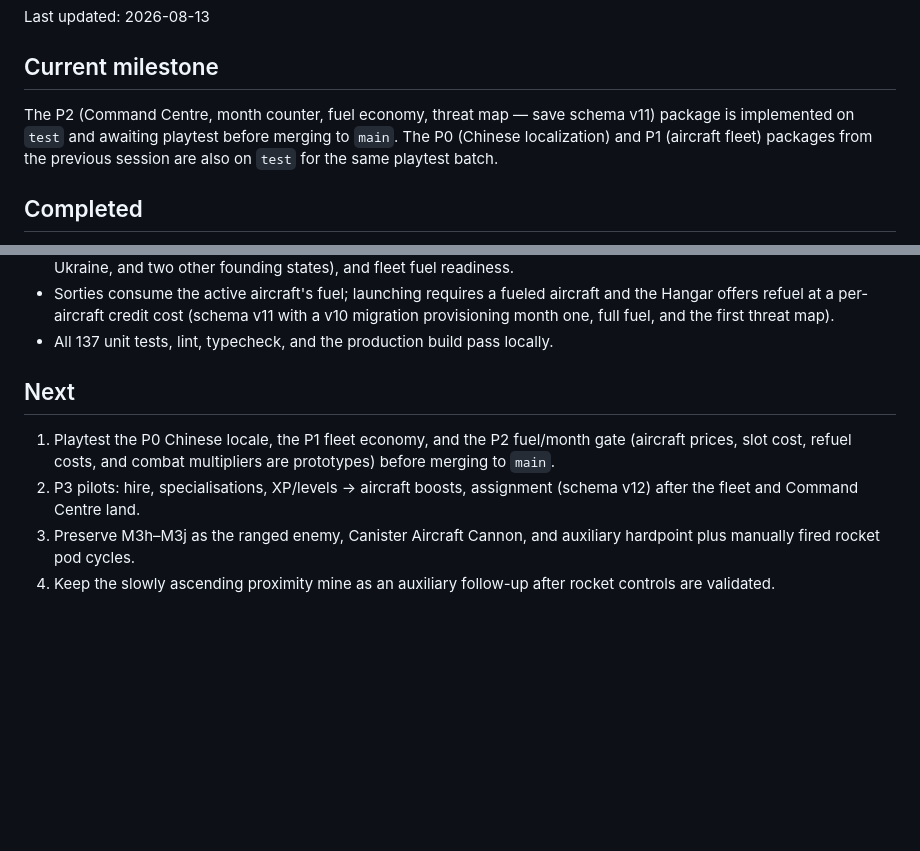
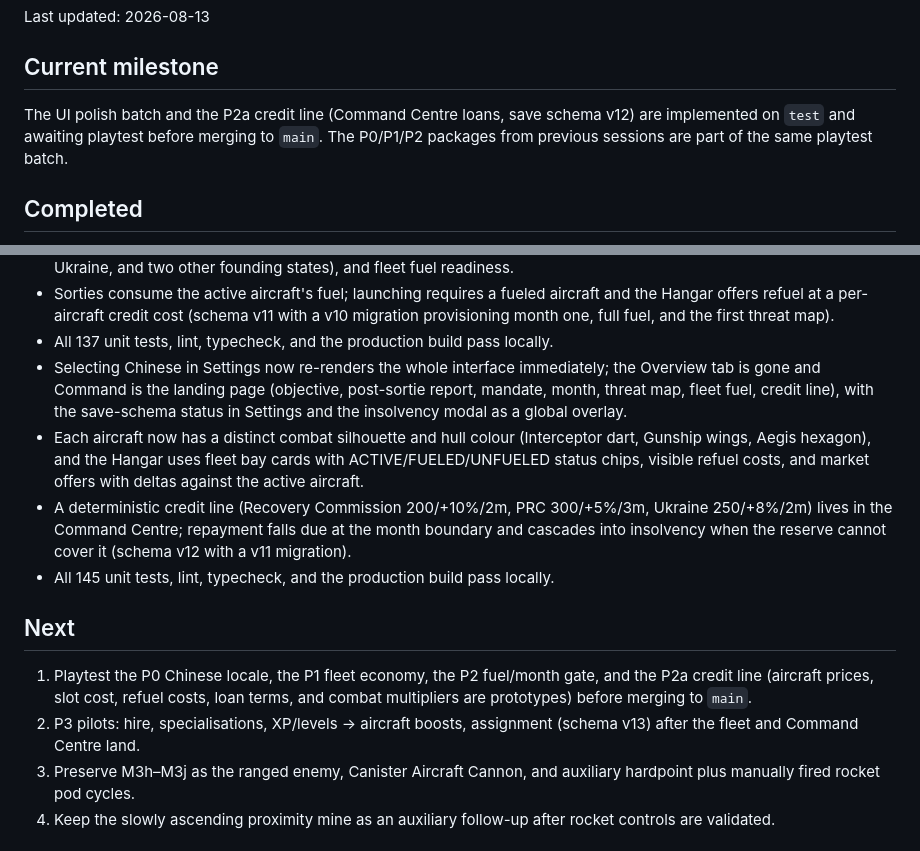
Before and after one commit to MaxVigil/Shmup, a Markdown page: docs/STATUS.md, 2 parts joined by grey strips. Drawn GitHub-style; blank space fills up the shorter version.

```diff
--- a/docs/STATUS.md
+++ b/docs/STATUS.md
@@ -4,10 +4,9 @@ Last updated: 2026-08-13
 
 ## Current milestone
 
-The P2 (Command Centre, month counter, fuel economy, threat map — save schema v11)
-package is implemented on `test` and awaiting playtest before merging to `main`. The
-P0 (Chinese localization) and P1 (aircraft fleet) packages from the previous session
-are also on `test` for the same playtest batch.
+The UI polish batch and the P2a credit line (Command Centre loans, save schema v12)
+are implemented on `test` and awaiting playtest before merging to `main`. The P0/P1/P2
+packages from previous sessions are part of the same playtest batch.
 
 ## Completed
 
@@ -264,14 +263,27 @@ are also on `test` for the same playtest batch.
   and the Hangar offers refuel at a per-aircraft credit cost (schema v11 with a v10
   migration provisioning month one, full fuel, and the first threat map).
 - All 137 unit tests, lint, typecheck, and the production build pass locally.
+- Selecting Chinese in Settings now re-renders the whole interface immediately; the
+  Overview tab is gone and Command is the landing page (objective, post-sortie
+  report, mandate, month, threat map, fleet fuel, credit line), with the save-schema
+  status in Settings and the insolvency modal as a global overlay.
+- Each aircraft now has a distinct combat silhouette and hull colour (Interceptor
+  dart, Gunship wings, Aegis hexagon), and the Hangar uses fleet bay cards with
+  ACTIVE/FUELED/UNFUELED status chips, visible refuel costs, and market offers with
+  deltas against the active aircraft.
+- A deterministic credit line (Recovery Commission 200/+10%/2m, PRC 300/+5%/3m,
+  Ukraine 250/+8%/2m) lives in the Command Centre; repayment falls due at the month
+  boundary and cascades into insolvency when the reserve cannot cover it
+  (schema v12 with a v11 migration).
+- All 145 unit tests, lint, typecheck, and the production build pass locally.
 
 ## Next
 
-1. Playtest the P0 Chinese locale, the P1 fleet economy, and the P2 fuel/month gate
-   (aircraft prices, slot cost, refuel costs, and combat multipliers are prototypes)
-   before merging to `main`.
+1. Playtest the P0 Chinese locale, the P1 fleet economy, the P2 fuel/month gate, and
+   the P2a credit line (aircraft prices, slot cost, refuel costs, loan terms, and
+   combat multipliers are prototypes) before merging to `main`.
 2. P3 pilots: hire, specialisations, XP/levels → aircraft boosts, assignment
-   (schema v12) after the fleet and Command Centre land.
+   (schema v13) after the fleet and Command Centre land.
 3. Preserve M3h–M3j as the ranged enemy, Canister Aircraft Cannon, and auxiliary
    hardpoint plus manually fired rocket pod cycles.
 4. Keep the slowly ascending proximity mine as an auxiliary follow-up after rocket
```
Also changed, not shown: docs/P2A_CREDIT.md (added, +64 -0 lines), docs/PLAN.md (+24 -0 lines).
